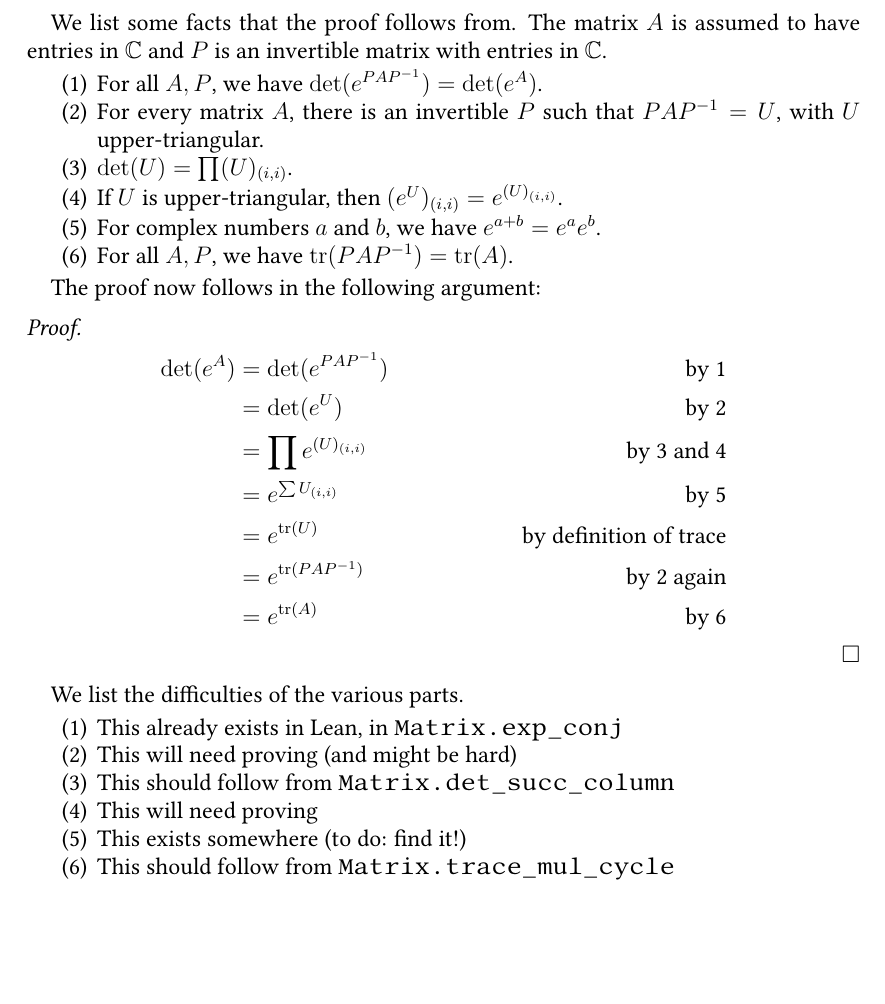
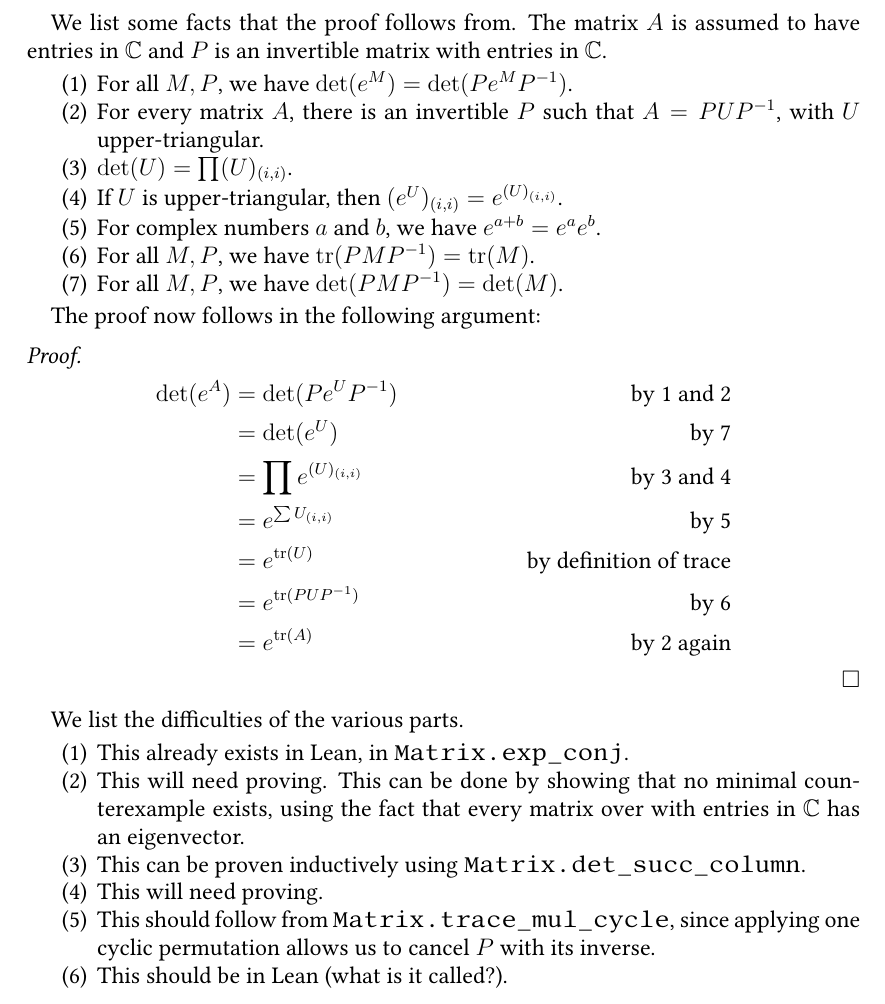
Before and after one commit to JakeSESaunders/Determinant-of-Exponential-is-Exponential-of-Trace, a LaTeX paper (working_doc/working_doc.tex): part of the page, cut so that both start at the same text. Compiled offline with pdfLaTeX.

Commit message:
Written skeleton of proof and updated working doc accordingly.

```diff
--- a/working_doc/working_doc.tex
+++ b/working_doc/working_doc.tex
@@ -58,36 +58,37 @@
 We list some facts that the proof follows from. The matrix $A$ is assumed to have entries in $\C$ and $P$ is an invertible matrix with entries in $\C$.
 
 \begin{enumerate}
-	\item For all $A,P$, we have $\det(e^{PAP^{-1}}) = \det(e^A)$.
-	\item For every matrix $A$, there is an invertible $P$ such that $PAP^{-1} = U$, with $U$ upper-triangular.
+	\item For all $M,P$, we have $\det(e^M) = \det(Pe^MP^{-1})$.
+	\item For every matrix $A$, there is an invertible $P$ such that $A = PUP^{-1}$, with $U$ upper-triangular.
 	\item $\det(U) = \prod (U)_{(i,i)}$.
 	\item If $U$ is upper-triangular, then $(e^U)_{(i,i)} = e^{(U)_{(i,i)}}$.
 	\item For complex numbers $a$ and $b$, we have $e^{a+b} = e^a e^b$.
-	\item For all $A,P$, we have $\tr(PAP^{-1}) = \tr(A)$.
+	\item For all $M,P$, we have $\tr(PMP^{-1}) = \tr(M)$.
+	\item For all $M, P$, we have $\det(PMP^{-1}) = \det(M)$.
 \end{enumerate}
 
 The proof now follows in the following argument:
 \begin{proof}
 	\begin{align*}
-		\det(e^A) & = \det(e^{PAP^{-1}}) & \text{by 1} \\
-		& = \det(e^U) & \text{by 2} \\
+		\det(e^A) & = \det(Pe^UP^{-1}) & \text{by 1 and 2} \\
+		& = \det(e^U) & \text{by 7} \\
 		& = \prod e^{(U)_{(i,i)}} & \text{by 3 and 4} \\
 		& = e^{\sum U_{(i,i)}} & \text{by 5} \\
 		& = e^{\tr(U)} & \text{by definition of trace} \\
-		& = e^{\tr(PAP^{-1})} & \text{by 2 again} \\
-		& = e^{\tr(A)} & \text{by 6}
+		& = e^{\tr(PUP^{-1})} & \text{by 6} \\
+		& = e^{\tr(A)} & \text{by 2 again}
 	\end{align*}
 \end{proof}
 
 We list the difficulties of the various parts.
 
 \begin{enumerate}
-	\item This already exists in Lean, in \texttt{Matrix.exp\_conj}
-	\item This will need proving (and might be hard)
-	\item This should follow from \texttt{Matrix.det\_succ\_column}
-	\item This will need proving
-	\item This exists somewhere (to do: find it!)
-	\item This should follow from \texttt{Matrix.trace\_mul\_cycle}
+	\item This already exists in Lean, in \texttt{Matrix.exp\_conj}.
+	\item This will need proving. This can be done by showing that no minimal counterexample exists, using the fact that every matrix over with entries in $\C$ has an eigenvector.
+	\item This can be proven inductively using \texttt{Matrix.det\_succ\_column}.
+	\item This will need proving.
+	\item This should follow from \texttt{Matrix.trace\_mul\_cycle}, since applying one cyclic permutation allows us to cancel $P$ with its inverse.
+	\item This should be in Lean (what is it called?).
 \end{enumerate}
 
 
```
Also changed, not shown: working_doc/working_doc.pdf, 8 other files.
